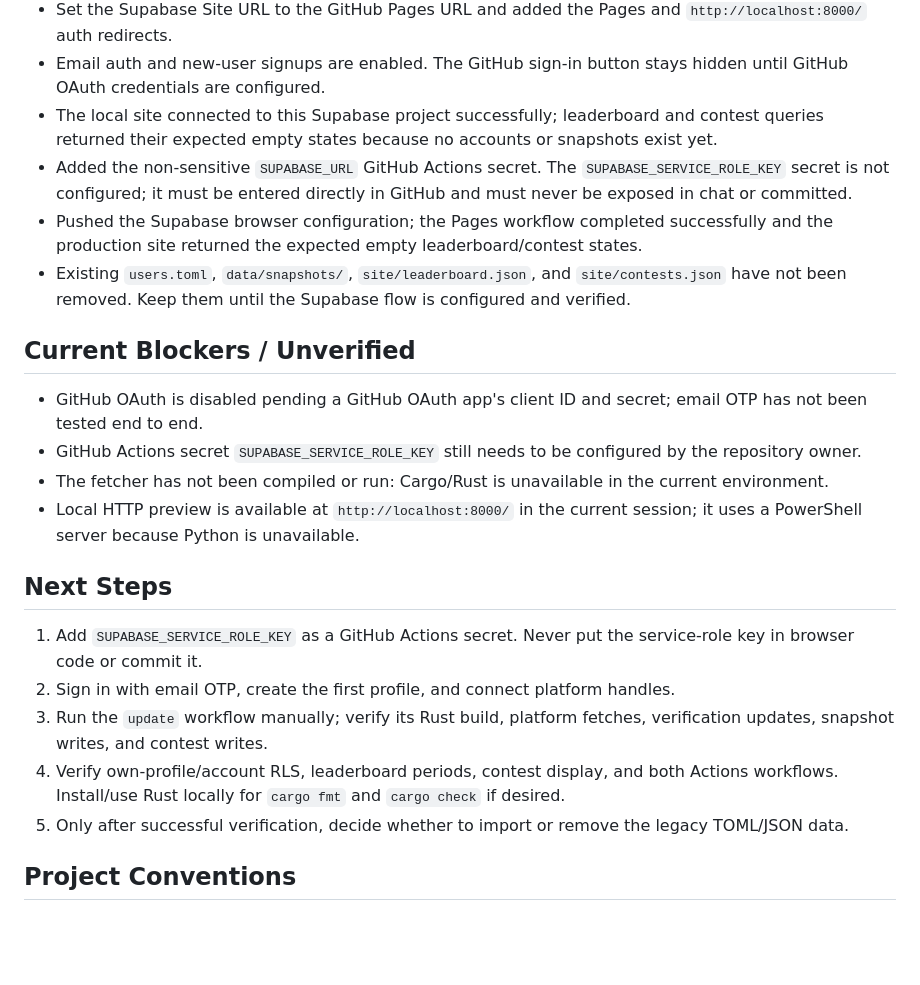
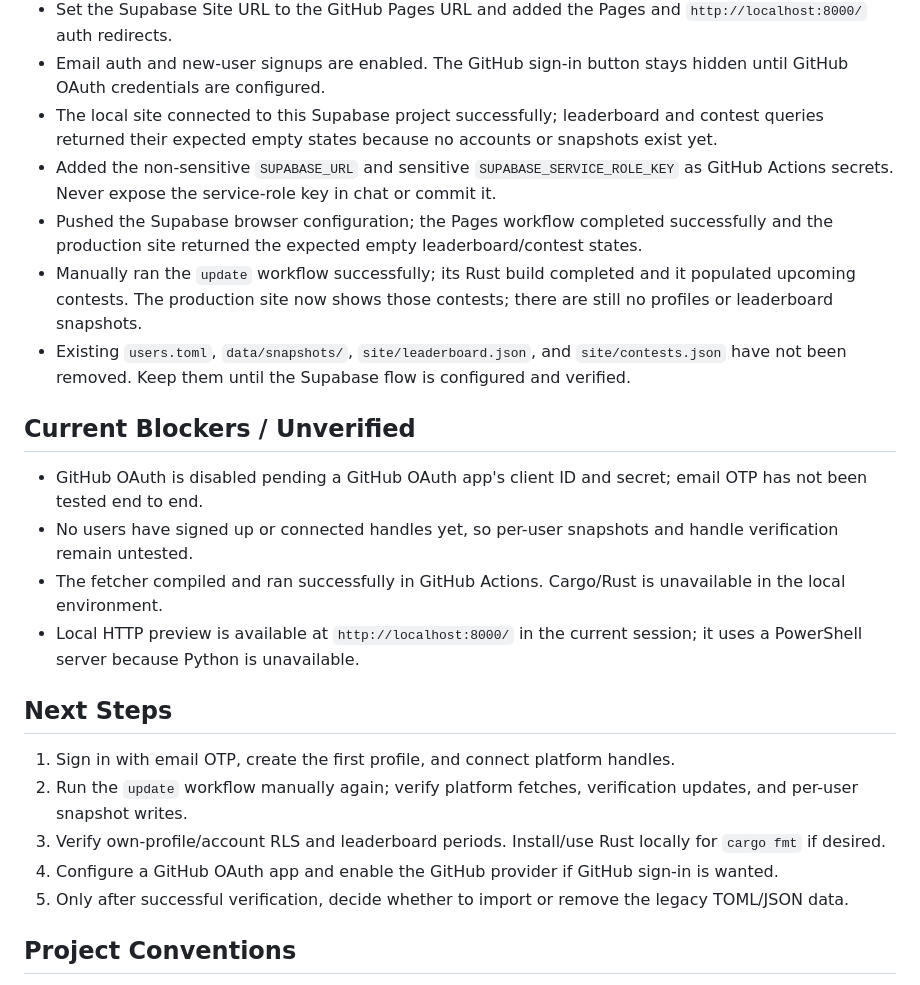
Before and after one commit to ChandanYdv0402/cp-leaderboard, a Markdown page: AGENTS.md, the part around the change. Rendered like a GitHub page; blank space fills up the shorter version.

Commit message:
Record successful Supabase fetch

```diff
--- a/AGENTS.md
+++ b/AGENTS.md
@@ -18,23 +18,24 @@ CP Leaderboard is a static GitHub Pages site for Codeforces and LeetCode standin
 - Set the Supabase Site URL to the GitHub Pages URL and added the Pages and `http://localhost:8000/` auth redirects.
 - Email auth and new-user signups are enabled. The GitHub sign-in button stays hidden until GitHub OAuth credentials are configured.
 - The local site connected to this Supabase project successfully; leaderboard and contest queries returned their expected empty states because no accounts or snapshots exist yet.
-- Added the non-sensitive `SUPABASE_URL` GitHub Actions secret. The `SUPABASE_SERVICE_ROLE_KEY` secret is not configured; it must be entered directly in GitHub and must never be exposed in chat or committed.
+- Added the non-sensitive `SUPABASE_URL` and sensitive `SUPABASE_SERVICE_ROLE_KEY` as GitHub Actions secrets. Never expose the service-role key in chat or commit it.
 - Pushed the Supabase browser configuration; the Pages workflow completed successfully and the production site returned the expected empty leaderboard/contest states.
+- Manually ran the `update` workflow successfully; its Rust build completed and it populated upcoming contests. The production site now shows those contests; there are still no profiles or leaderboard snapshots.
 - Existing `users.toml`, `data/snapshots/`, `site/leaderboard.json`, and `site/contests.json` have not been removed. Keep them until the Supabase flow is configured and verified.
 
 ## Current Blockers / Unverified
 
 - GitHub OAuth is disabled pending a GitHub OAuth app's client ID and secret; email OTP has not been tested end to end.
-- GitHub Actions secret `SUPABASE_SERVICE_ROLE_KEY` still needs to be configured by the repository owner.
-- The fetcher has not been compiled or run: Cargo/Rust is unavailable in the current environment.
+- No users have signed up or connected handles yet, so per-user snapshots and handle verification remain untested.
+- The fetcher compiled and ran successfully in GitHub Actions. Cargo/Rust is unavailable in the local environment.
 - Local HTTP preview is available at `http://localhost:8000/` in the current session; it uses a PowerShell server because Python is unavailable.
 
 ## Next Steps
 
-1. Add `SUPABASE_SERVICE_ROLE_KEY` as a GitHub Actions secret. Never put the service-role key in browser code or commit it.
-2. Sign in with email OTP, create the first profile, and connect platform handles.
-3. Run the `update` workflow manually; verify its Rust build, platform fetches, verification updates, snapshot writes, and contest writes.
-4. Verify own-profile/account RLS, leaderboard periods, contest display, and both Actions workflows. Install/use Rust locally for `cargo fmt` and `cargo check` if desired.
+1. Sign in with email OTP, create the first profile, and connect platform handles.
+2. Run the `update` workflow manually again; verify platform fetches, verification updates, and per-user snapshot writes.
+3. Verify own-profile/account RLS and leaderboard periods. Install/use Rust locally for `cargo fmt` if desired.
+4. Configure a GitHub OAuth app and enable the GitHub provider if GitHub sign-in is wanted.
 5. Only after successful verification, decide whether to import or remove the legacy TOML/JSON data.
 
 ## Project Conventions
```
